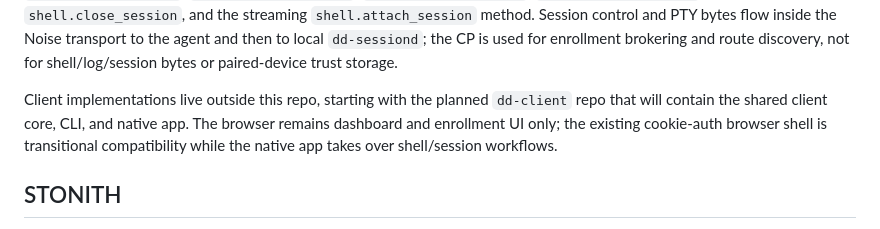
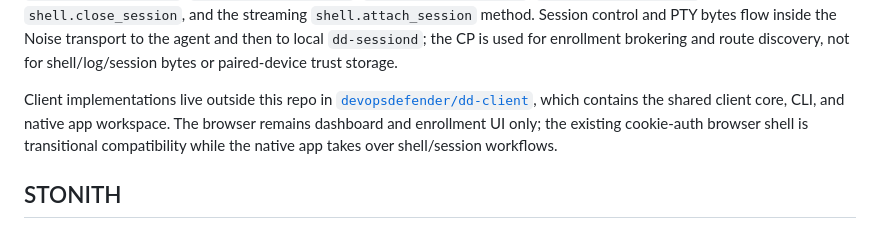
Before and after one commit to devopsdefender/dd, a Markdown page: README.md, the part around the change. Drawn GitHub-style.

Commit message:
Link dd client repo in docs

```diff
--- a/README.md
+++ b/README.md
@@ -126,8 +126,9 @@ inside the Noise transport to the agent and then to local `dd-sessiond`; the CP
 is used for enrollment brokering and route discovery, not for shell/log/session
 bytes or paired-device trust storage.
 
-Client implementations live outside this repo, starting with the planned
-`dd-client` repo that will contain the shared client core, CLI, and native app.
+Client implementations live outside this repo in
+[`devopsdefender/dd-client`](https://github.com/devopsdefender/dd-client),
+which contains the shared client core, CLI, and native app workspace.
 The browser remains dashboard and enrollment UI only; the existing cookie-auth
 browser shell is transitional compatibility while the native app takes over
 shell/session workflows.
```
Also changed, not shown: docs/sessiond-central-ui-plan.md (+8 -8 lines).
